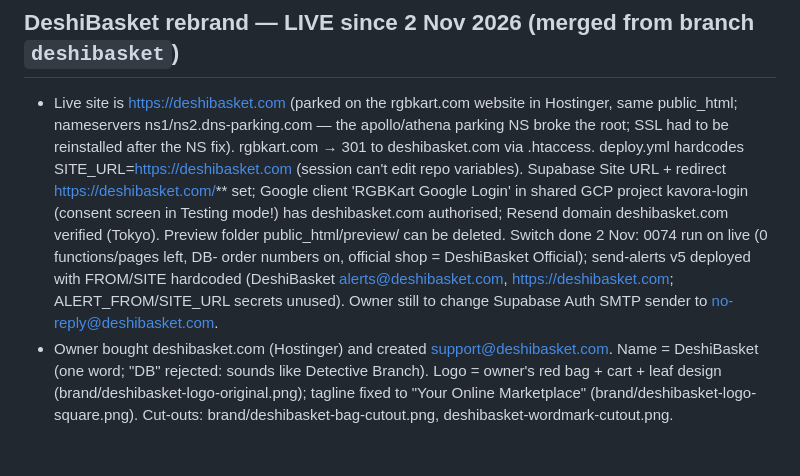
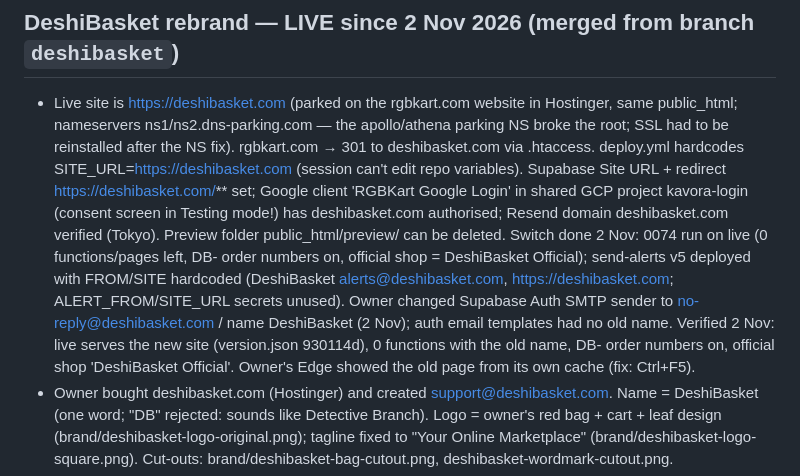
Before and after one commit to hkmanik/rgbkart-cloude, a Markdown page: CLAUDE.md, the part around the change. Drawn GitHub-style; blank space fills up the shorter version.

Commit message:
Notes: switch finished (SMTP sender changed)
Co-Authored-By: Claude Opus 5.5 <noreply@anthropic.com>
Claude-Session: https://claude.ai/code/session_01R68fn52aj4rgDi9H1HRtH1

```diff
--- a/CLAUDE.md
+++ b/CLAUDE.md
@@ -103,7 +103,7 @@ Owner: hkmanik@gmail.com (the person). Master Admin account on the site since 23
 - Language: with no saved choice, i18n.js follows navigator.languages[0] (bn* → Bangla); the switch saves a choice that always wins.
 
 ## DeshiBasket rebrand — LIVE since 2 Nov 2026 (merged from branch `deshibasket`)
-- Live site is https://deshibasket.com (parked on the rgbkart.com website in Hostinger, same public_html; nameservers ns1/ns2.dns-parking.com — the apollo/athena parking NS broke the root; SSL had to be reinstalled after the NS fix). rgbkart.com → 301 to deshibasket.com via .htaccess. deploy.yml hardcodes SITE_URL=https://deshibasket.com (session can't edit repo variables). Supabase Site URL + redirect https://deshibasket.com/** set; Google client 'RGBKart Google Login' in shared GCP project kavora-login (consent screen in Testing mode!) has deshibasket.com authorised; Resend domain deshibasket.com verified (Tokyo). Preview folder public_html/preview/ can be deleted. Switch done 2 Nov: 0074 run on live (0 functions/pages left, DB- order numbers on, official shop = DeshiBasket Official); send-alerts v5 deployed with FROM/SITE hardcoded (DeshiBasket <alerts@deshibasket.com>, https://deshibasket.com; ALERT_FROM/SITE_URL secrets unused). Owner still to change Supabase Auth SMTP sender to no-reply@deshibasket.com.
+- Live site is https://deshibasket.com (parked on the rgbkart.com website in Hostinger, same public_html; nameservers ns1/ns2.dns-parking.com — the apollo/athena parking NS broke the root; SSL had to be reinstalled after the NS fix). rgbkart.com → 301 to deshibasket.com via .htaccess. deploy.yml hardcodes SITE_URL=https://deshibasket.com (session can't edit repo variables). Supabase Site URL + redirect https://deshibasket.com/** set; Google client 'RGBKart Google Login' in shared GCP project kavora-login (consent screen in Testing mode!) has deshibasket.com authorised; Resend domain deshibasket.com verified (Tokyo). Preview folder public_html/preview/ can be deleted. Switch done 2 Nov: 0074 run on live (0 functions/pages left, DB- order numbers on, official shop = DeshiBasket Official); send-alerts v5 deployed with FROM/SITE hardcoded (DeshiBasket <alerts@deshibasket.com>, https://deshibasket.com; ALERT_FROM/SITE_URL secrets unused). Owner changed Supabase Auth SMTP sender to no-reply@deshibasket.com / name DeshiBasket (2 Nov); auth email templates had no old name. Verified 2 Nov: live serves the new site (version.json 930114d), 0 functions with the old name, DB- order numbers on, official shop 'DeshiBasket Official'. Owner's Edge showed the old page from its own cache (fix: Ctrl+F5).
 - Owner bought deshibasket.com (Hostinger) and created support@deshibasket.com. Name = DeshiBasket (one word; "DB" rejected: sounds like Detective Branch). Logo = owner's red bag + cart + leaf design (brand/deshibasket-logo-original.png); tagline fixed to "Your Online Marketplace" (brand/deshibasket-logo-square.png). Cut-outs: brand/deshibasket-bag-cutout.png, deshibasket-wordmark-cutout.png.
 - Site files: assets/logo/deshibasket-icon-96/192 (bag, transparent), -icon-512 / -maskable-512 (white), deshibasket-word.png (header wordmark, 343×52 = 2x of 26px), deshibasket-logo-1024.jpg; assets/og/deshibasket-share.png; assets/favicon/* overwritten (links ?v=2). Header = bag img + img.word + small tagline (shop.css .brand img.word 26/21/17/15px); admin/seller sidebars and login use the wordmark picture; 404/offline use text spans.
 - All visible "RGBKart" / "Red & Green Basket" / rgbkart.com text → DeshiBasket / deshibasket.com in site/ (not prototype/), send-alerts, build_seo.py. localStorage keys `rgbkart-*`, file names and CSS classes deliberately unchanged. rgbkart@gmail.com (Master Admin login) unchanged. .htaccess: rgbkart.com (and www) → 301 https://deshibasket.com same path. sw.js cache v2. Every changed js/css ?v bumped (shop.js v34, shop.css, i18n.js…).
```
